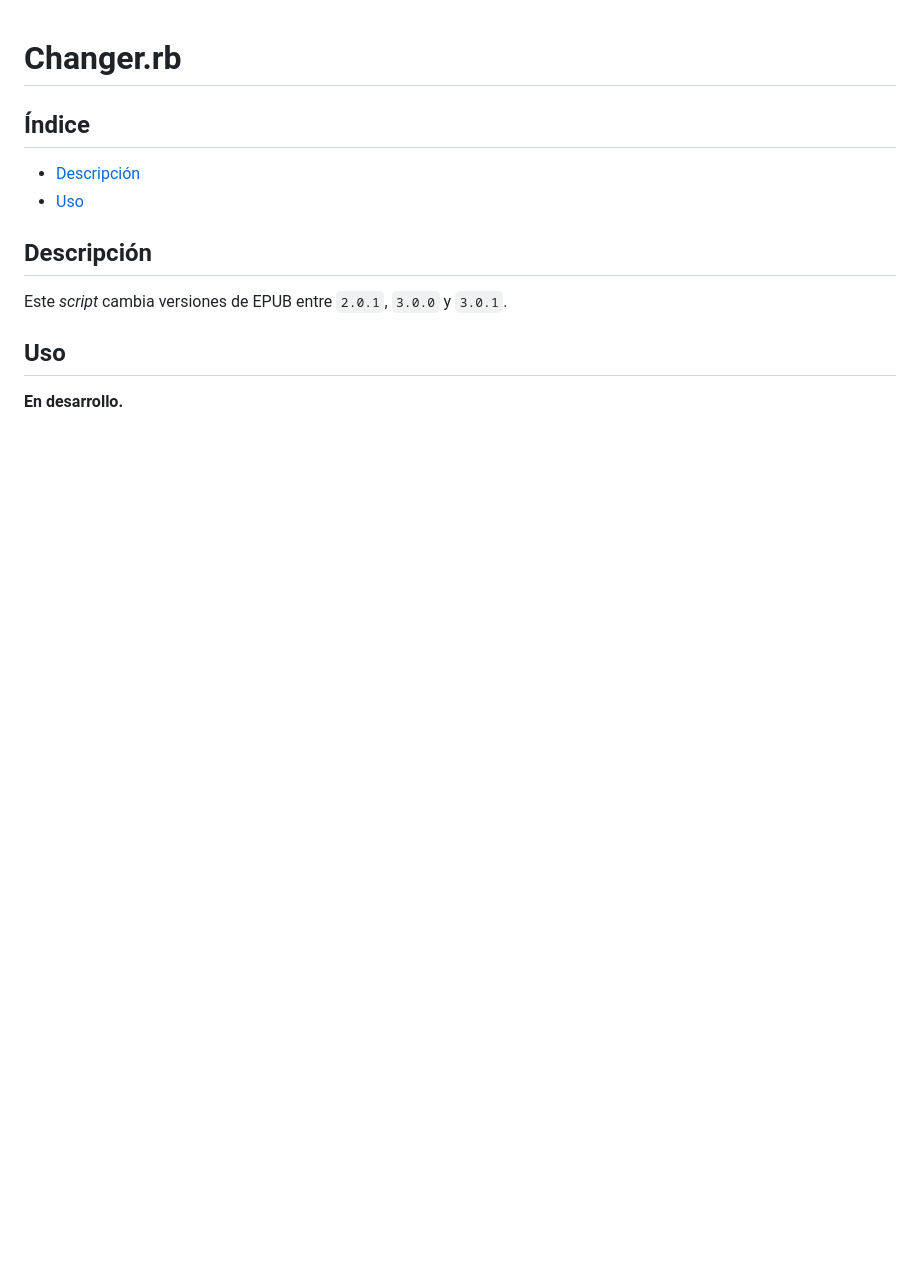
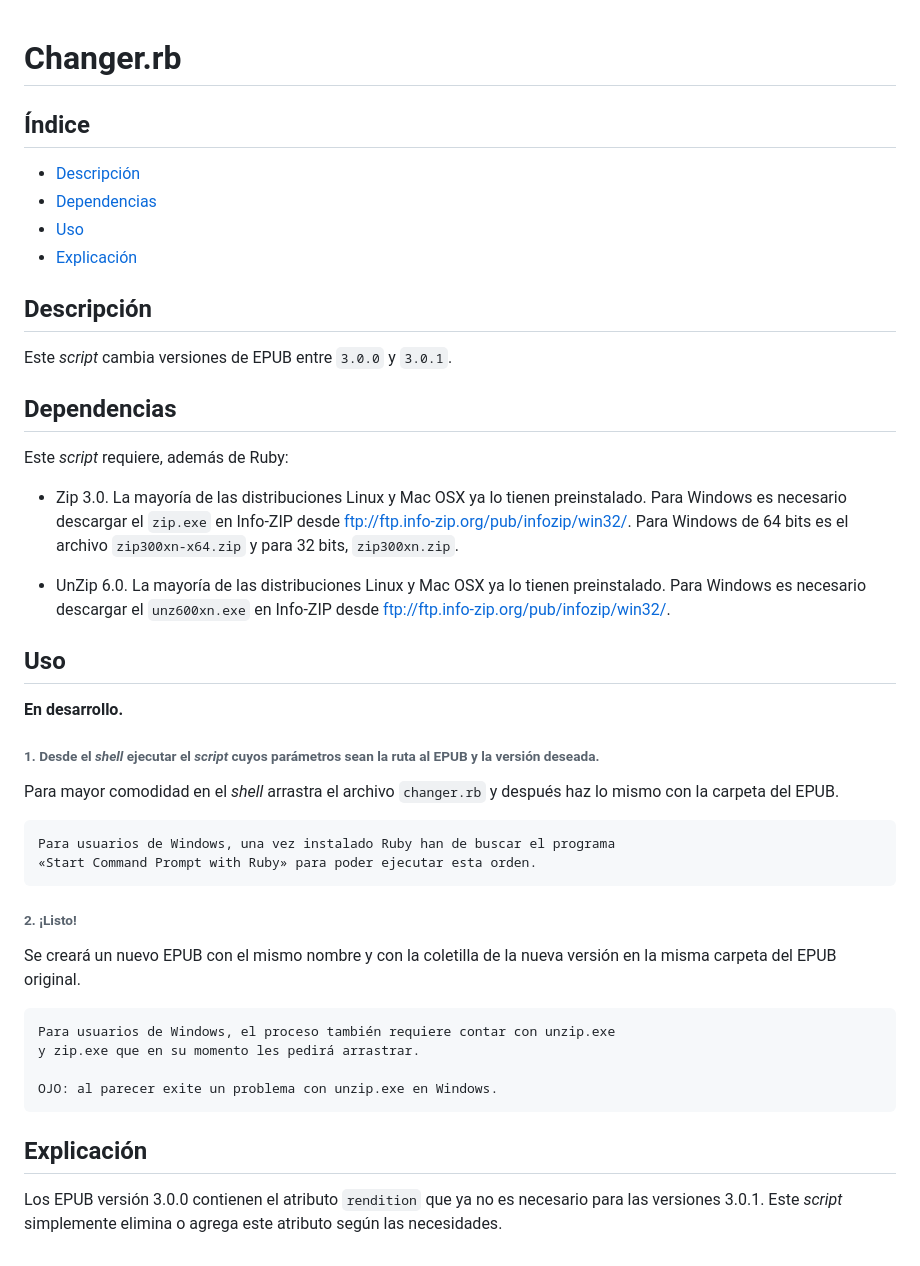
Before and after one commit to categulario/pecas, a Markdown page: EPUB/6-Cambiador/README.md, the part around the change. GitHub-like rendering; blank space fills up the shorter version.

Commit message:
Fin del desarrollo de changer.rb

```diff
--- a/EPUB/6-Cambiador/README.md
+++ b/EPUB/6-Cambiador/README.md
@@ -3,24 +3,51 @@
 ## Índice
 
 * [Descripción](#descripción)
+* [Dependencias](#dependencias)
 * [Uso](#uso)
-
-<!-- * [Explicación](#explicación) -->
+* [Explicación](#explicación)
 
 ## Descripción
 
-Este *script* cambia versiones de EPUB entre `2.0.1`, `3.0.0` y `3.0.1`.
+Este *script* cambia versiones de EPUB entre `3.0.0` y `3.0.1`.
+
+## Dependencias
+
+Este *script* requiere, además de Ruby:
+
+* Zip 3.0. La mayoría de las distribuciones Linux y Mac OSX ya lo tienen
+preinstalado. Para Windows es necesario descargar el `zip.exe` en Info-ZIP
+desde ftp://ftp.info-zip.org/pub/infozip/win32/. Para Windows de 64 bits es el
+archivo `zip300xn-x64.zip` y para 32 bits, `zip300xn.zip`.
+
+* UnZip 6.0. La mayoría de las distribuciones Linux y Mac OSX ya lo tienen
+preinstalado. Para Windows es necesario descargar el `unz600xn.exe` en Info-ZIP
+desde ftp://ftp.info-zip.org/pub/infozip/win32/.
 
 ## Uso
 
 **En desarrollo.**
 
-<!-- ###### 1. Desde el *shell* ejecutar el *script* cuyo único parámetro sea la ruta a la carpeta del EPUB.
+###### 1. Desde el *shell* ejecutar el *script* cuyos parámetros sean la ruta al EPUB y la versión deseada.
 
-Para mayor comodidad en el *shell* arrastra el archivo `recreator.rb` y después
+Para mayor comodidad en el *shell* arrastra el archivo `changer.rb` y después
 haz lo mismo con la carpeta del EPUB.
 
     Para usuarios de Windows, una vez instalado Ruby han de buscar el programa
-    «Start Command Prompt with Ruby» para poder ejecutar esta orden. -->
+    «Start Command Prompt with Ruby» para poder ejecutar esta orden.
 
-<!-- ## Explicación -->
+###### 2. ¡Listo!
+
+Se creará un nuevo EPUB con el mismo nombre y con la coletilla de la nueva
+versión en la misma carpeta del EPUB original.
+
+    Para usuarios de Windows, el proceso también requiere contar con unzip.exe
+    y zip.exe que en su momento les pedirá arrastrar.
+
+    OJO: al parecer exite un problema con unzip.exe en Windows.
+
+## Explicación
+
+Los EPUB versión 3.0.0 contienen el atributo `rendition` que ya no es necesario
+para las versiones 3.0.1. Este *script* simplemente elimina o agrega este
+atributo según las necesidades.
```
Also changed, not shown: EPUB/README.md (+1 -1 lines), README.md (+1 -1 lines), EPUB/flujo-de-trabajo.jpg, 2 other files.
